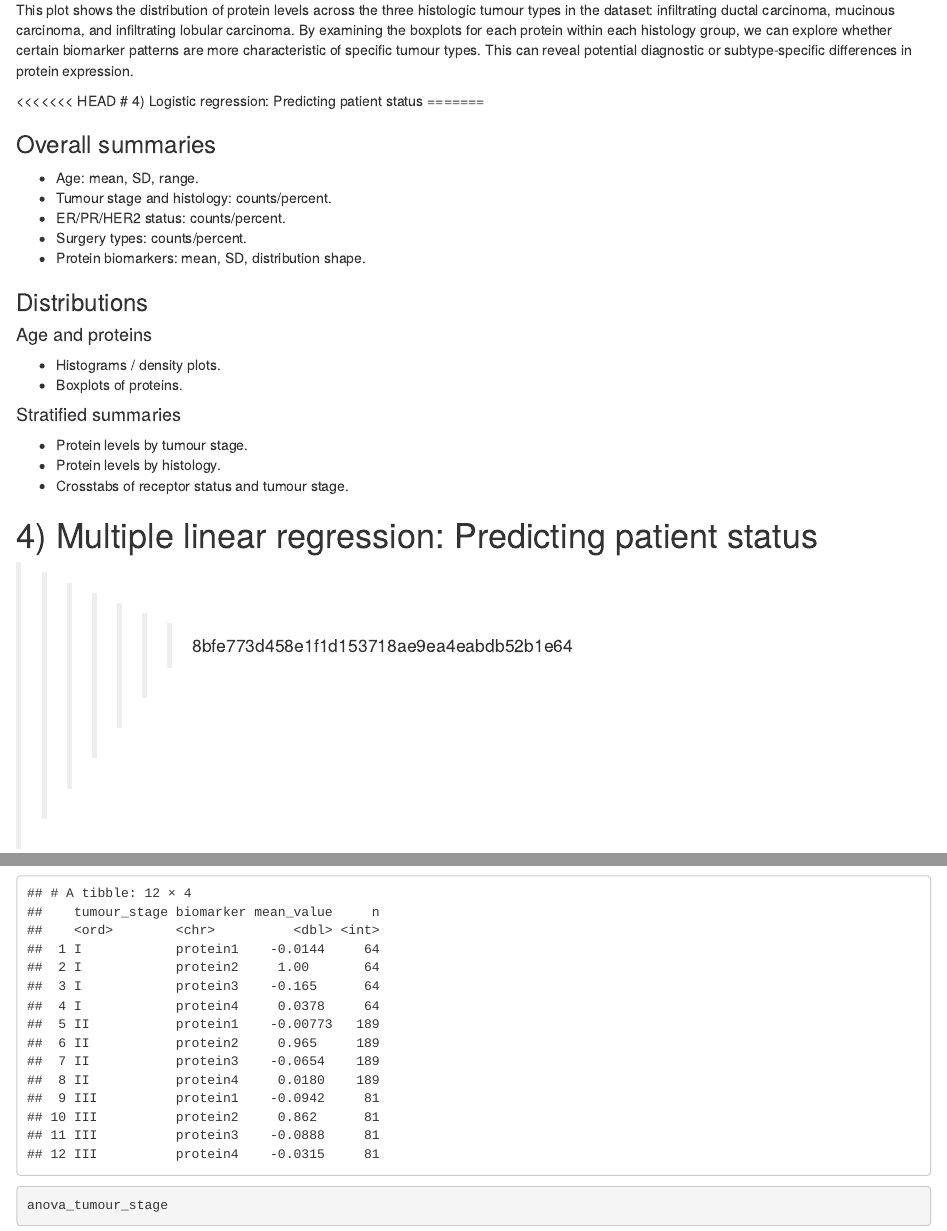
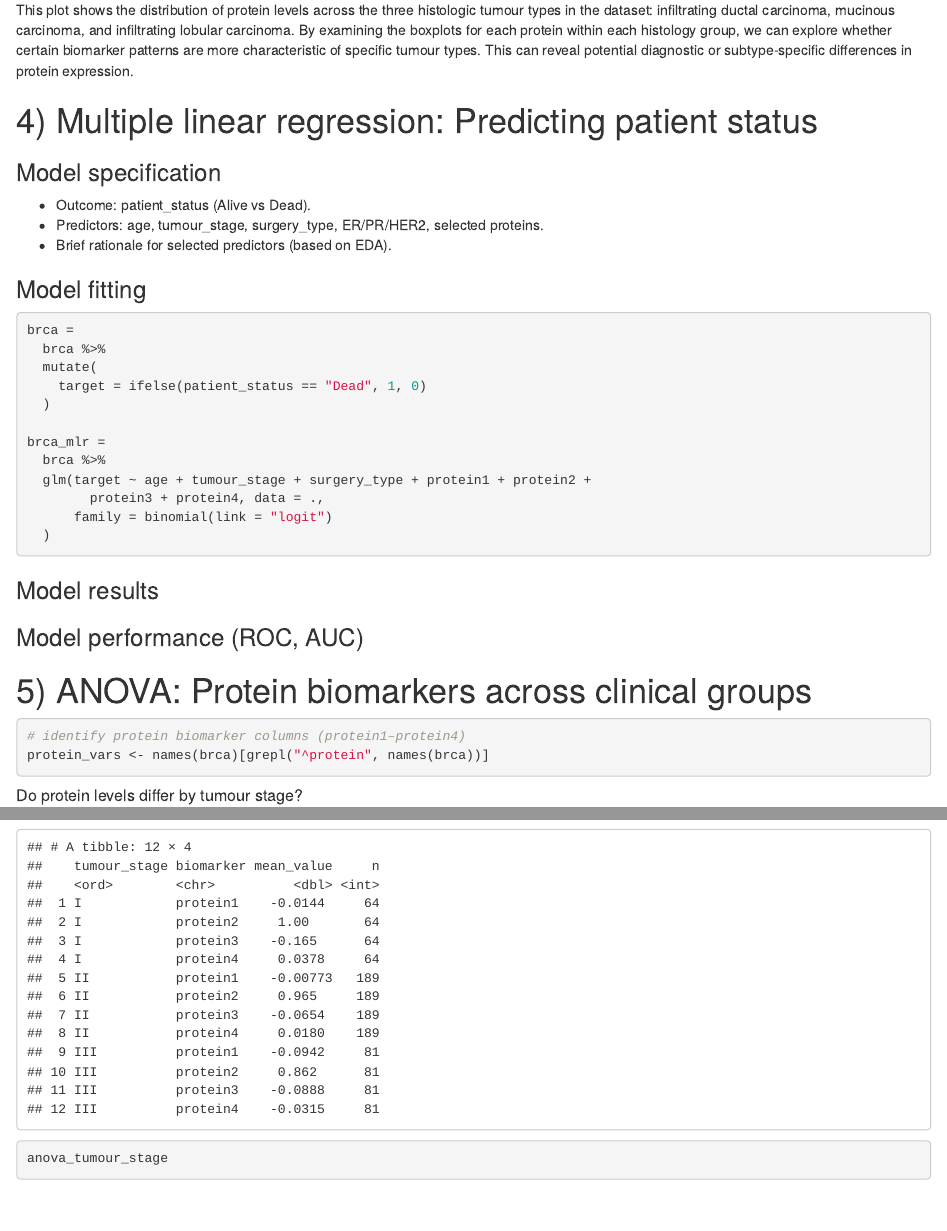
Before and after one commit to vp2587/p8105_final, an R Markdown document (p8105_final_report.Rmd): the page in a window 1100 px wide, from 11930 px down, and a second part further down, joined at a grey line. Rendered offline with R 4.5, knitr and Pandoc, with nearby package versions; column names are cleaned by a stand-in for the janitor package.

Commit message:
heather changed

````diff
--- a/p8105_final_report.Rmd
+++ b/p8105_final_report.Rmd
@@ -322,35 +322,7 @@ brca %>%
 ```
 This plot shows the distribution of protein levels across the three histologic tumour types in the dataset: infiltrating ductal carcinoma, mucinous carcinoma, and infiltrating lobular carcinoma. By examining the boxplots for each protein within each histology group, we can explore whether certain biomarker patterns are more characteristic of specific tumour types. This can reveal potential diagnostic or subtype-specific differences in protein expression.
 
-<<<<<<< HEAD
-# 4) Logistic regression: Predicting patient status
-=======
-
-### Overall summaries
-- Age: mean, SD, range.
-- Tumour stage and histology: counts/percent.
-- ER/PR/HER2 status: counts/percent.
-- Surgery types: counts/percent.
-- Protein biomarkers: mean, SD, distribution shape.
-
-### Distributions
-
-#### Age and proteins
-- Histograms / density plots.
-- Boxplots of proteins.
-
-#### Stratified summaries
-- Protein levels by tumour stage.
-- Protein levels by histology.
-- Crosstabs of receptor status and tumour stage.
-
-```{r}
-
-```
-
-
 # 4) Multiple linear regression: Predicting patient status
->>>>>>> 8bfe773d458e1f1d153718ae9ea4eabdb52b1e64
 
 ### Model specification
 - Outcome: patient_status (Alive vs Dead).
````
